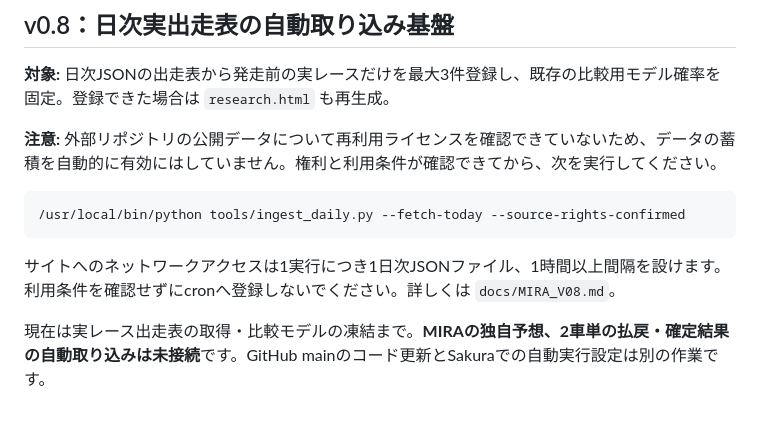
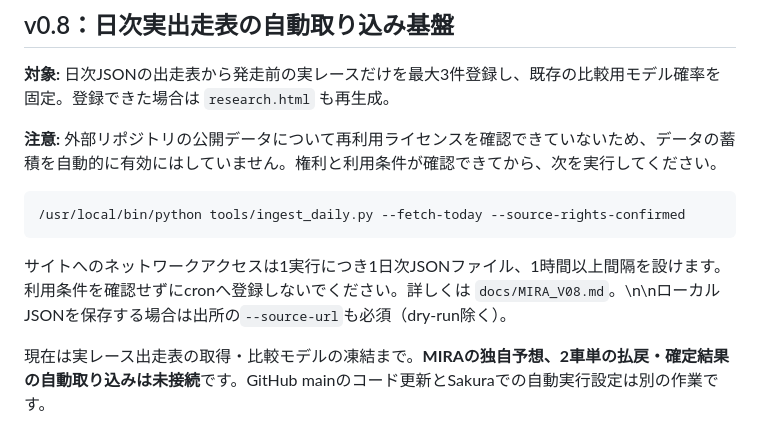
Before and after one commit to dsktnk/keirin, a Markdown page: README.md, the part around the change. Rendered like a GitHub page.

Commit message:
Clarify v0.8 offline-feed provenance and usage constraints

````diff
--- a/README.md
+++ b/README.md
@@ -120,6 +120,6 @@ cd /home/dsktnk/www/keirin
 /usr/local/bin/python tools/ingest_daily.py --fetch-today --source-rights-confirmed
 ```
 
-サイトへのネットワークアクセスは1実行につき1日次JSONファイル、1時間以上間隔を設けます。利用条件を確認せずにcronへ登録しないでください。詳しくは `docs/MIRA_V08.md`。
+サイトへのネットワークアクセスは1実行につき1日次JSONファイル、1時間以上間隔を設けます。利用条件を確認せずにcronへ登録しないでください。詳しくは `docs/MIRA_V08.md`。\n\nローカルJSONを保存する場合は出所の`--source-url`も必須（dry-run除く）。
 
 現在は実レース出走表の取得・比較モデルの凍結まで。**MIRAの独自予想、2車単の払戻・確定結果の自動取り込みは未接続**です。GitHub mainのコード更新とSakuraでの自動実行設定は別の作業です。
````
